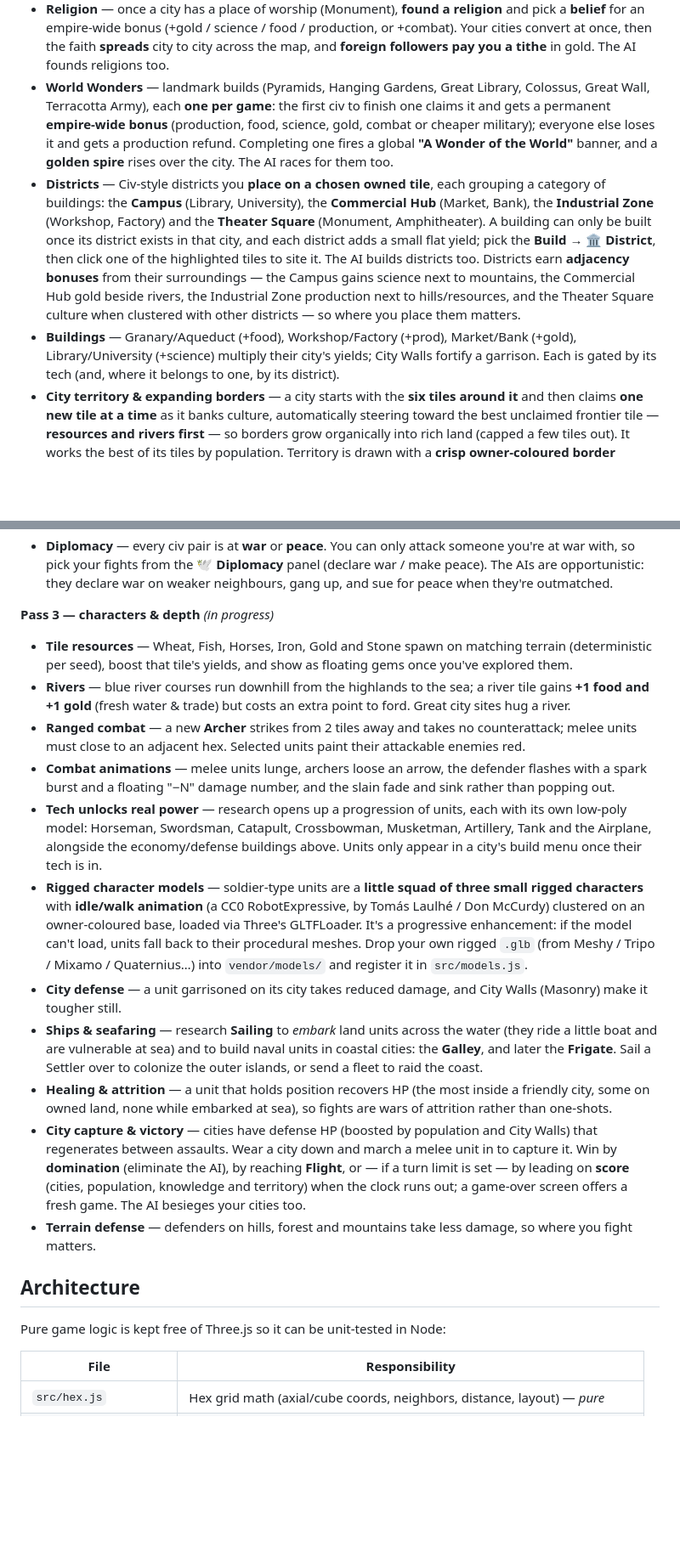
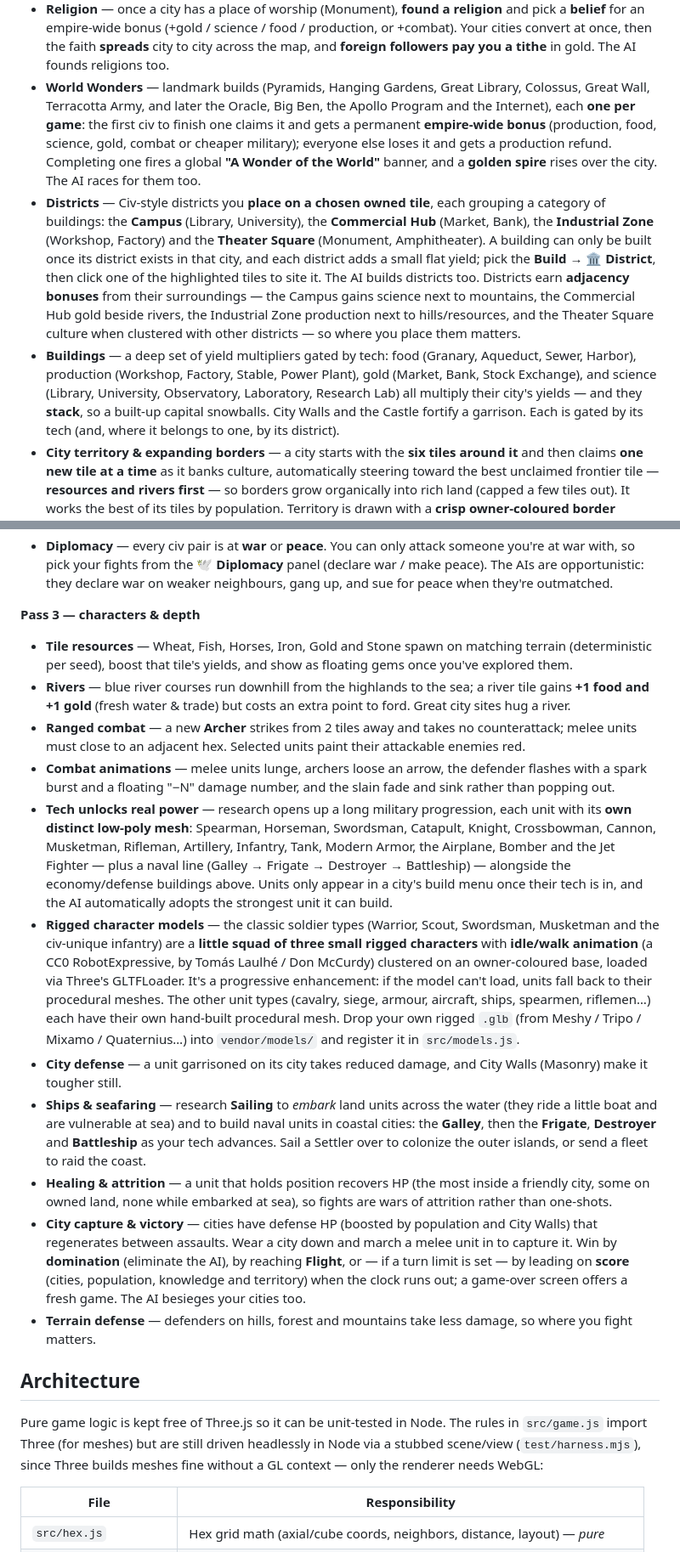
Before and after one commit to jmoore6364/hex-empire, a Markdown page: README.md, 2 parts joined by grey strips. Shown at 85% size. GitHub-like rendering; blank space fills up the shorter version.

```diff
--- a/README.md
+++ b/README.md
@@ -166,7 +167,8 @@ civilizations** spread across the map — who also war with each other.
   **spreads** city to city across the map, and **foreign followers pay you a
   tithe** in gold. The AI founds religions too.
 - **World Wonders** — landmark builds (Pyramids, Hanging Gardens, Great Library,
-  Colossus, Great Wall, Terracotta Army), each **one per game**: the first civ to
+  Colossus, Great Wall, Terracotta Army, and later the Oracle, Big Ben, the
+  Apollo Program and the Internet), each **one per game**: the first civ to
   finish one claims it and gets a permanent **empire-wide bonus** (production,
   food, science, gold, combat or cheaper military); everyone else loses it and
   gets a production refund. Completing one fires a global **"A Wonder of the
@@ -183,10 +185,13 @@ civilizations** spread across the map — who also war with each other.
   the Commercial Hub gold beside rivers, the Industrial Zone production next to
   hills/resources, and the Theater Square culture when clustered with other
   districts — so where you place them matters.
-- **Buildings** — Granary/Aqueduct (+food), Workshop/Factory (+prod),
-  Market/Bank (+gold), Library/University (+science) multiply their city's
-  yields; City Walls fortify a garrison. Each is gated by its tech (and, where it
-  belongs to one, by its district).
+- **Buildings** — a deep set of yield multipliers gated by tech: food
+  (Granary, Aqueduct, Sewer, Harbor), production (Workshop, Factory, Stable,
+  Power Plant), gold (Market, Bank, Stock Exchange), and science (Library,
+  University, Observatory, Laboratory, Research Lab) all multiply their city's
+  yields — and they **stack**, so a built-up capital snowballs. City Walls and the
+  Castle fortify a garrison. Each is gated by its tech (and, where it belongs to
+  one, by its district).
 - **City territory & expanding borders** — a city starts with the **six tiles
   around it** and then claims **one new tile at a time** as it banks culture,
   automatically steering toward the best unclaimed frontier tile — **resources and
@@ -220,7 +225,7 @@ civilizations** spread across the map — who also war with each other.
   (declare war / make peace). The AIs are opportunistic: they declare war on
   weaker neighbours, gang up, and sue for peace when they're outmatched.
 
-**Pass 3 — characters & depth** *(in progress)*
+**Pass 3 — characters & depth**
 
 - **Tile resources** — Wheat, Fish, Horses, Iron, Gold and Stone spawn on
   matching terrain (deterministic per seed), boost that tile's yields, and show
@@ -234,23 +239,29 @@ civilizations** spread across the map — who also war with each other.
 - **Combat animations** — melee units lunge, archers loose an arrow, the
   defender flashes with a spark burst and a floating "−N" damage number, and the
   slain fade and sink rather than popping out.
-- **Tech unlocks real power** — research opens up a progression of units, each
-  with its own low-poly model: Horseman, Swordsman, Catapult, Crossbowman,
-  Musketman, Artillery, Tank and the Airplane, alongside the economy/defense
-  buildings above. Units only appear in a city's build menu once their tech is in.
-- **Rigged character models** — soldier-type units are a **little squad of three
+- **Tech unlocks real power** — research opens up a long military progression,
+  each unit with its **own distinct low-poly mesh**: Spearman, Horseman, Swordsman,
+  Catapult, Knight, Crossbowman, Cannon, Musketman, Rifleman, Artillery, Infantry,
+  Tank, Modern Armor, the Airplane, Bomber and the Jet Fighter — plus a naval line
+  (Galley → Frigate → Destroyer → Battleship) — alongside the economy/defense
+  buildings above. Units only appear in a city's build menu once their tech is in,
+  and the AI automatically adopts the strongest unit it can build.
+- **Rigged character models** — the classic soldier types (Warrior, Scout,
+  Swordsman, Musketman and the civ-unique infantry) are a **little squad of three
   small rigged characters** with **idle/walk animation** (a CC0 RobotExpressive,
   by Tomás Laulhé / Don McCurdy) clustered on an owner-coloured base, loaded via
-  Three's GLTFLoader. It's a
-  progressive enhancement: if the model can't load, units fall back to their
-  procedural meshes. Drop your own rigged `.glb` (from Meshy / Tripo / Mixamo /
-  Quaternius…) into `vendor/models/` and register it in `src/models.js`.
+  Three's GLTFLoader. It's a progressive enhancement: if the model can't load,
+  units fall back to their procedural meshes. The other unit types (cavalry,
+  siege, armour, aircraft, ships, spearmen, riflemen…) each have their own
+  hand-built procedural mesh. Drop your own rigged `.glb` (from Meshy / Tripo /
+  Mixamo / Quaternius…) into `vendor/models/` and register it in `src/models.js`.
 - **City defense** — a unit garrisoned on its city takes reduced damage, and
   City Walls (Masonry) make it tougher still.
 - **Ships & seafaring** — research **Sailing** to *embark* land units across the
   water (they ride a little boat and are vulnerable at sea) and to build naval
-  units in coastal cities: the **Galley**, and later the **Frigate**. Sail a
-  Settler over to colonize the outer islands, or send a fleet to raid the coast.
+  units in coastal cities: the **Galley**, then the **Frigate**, **Destroyer** and
+  **Battleship** as your tech advances. Sail a Settler over to colonize the outer
+  islands, or send a fleet to raid the coast.
 - **Healing & attrition** — a unit that holds position recovers HP (the most
   inside a friendly city, some on owned land, none while embarked at sea), so
   fights are wars of attrition rather than one-shots.
@@ -265,7 +276,10 @@ civilizations** spread across the map — who also war with each other.
 
 ## Architecture
 
-Pure game logic is kept free of Three.js so it can be unit-tested in Node:
+Pure game logic is kept free of Three.js so it can be unit-tested in Node. The
+rules in `src/game.js` import Three (for meshes) but are still driven headlessly
+in Node via a stubbed scene/view (`test/harness.mjs`), since Three builds meshes
+fine without a GL context — only the renderer needs WebGL:
 
 | File | Responsibility |
 |---|---|
```
Also changed, not shown: other parts of README.md (+18 -16 lines).
